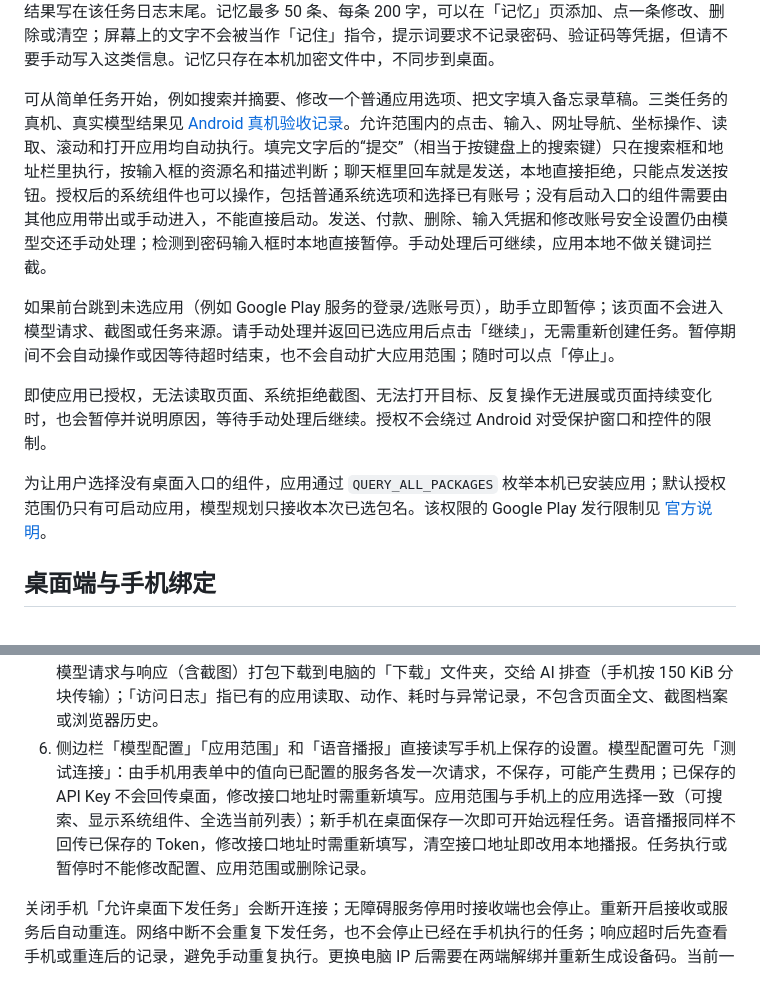
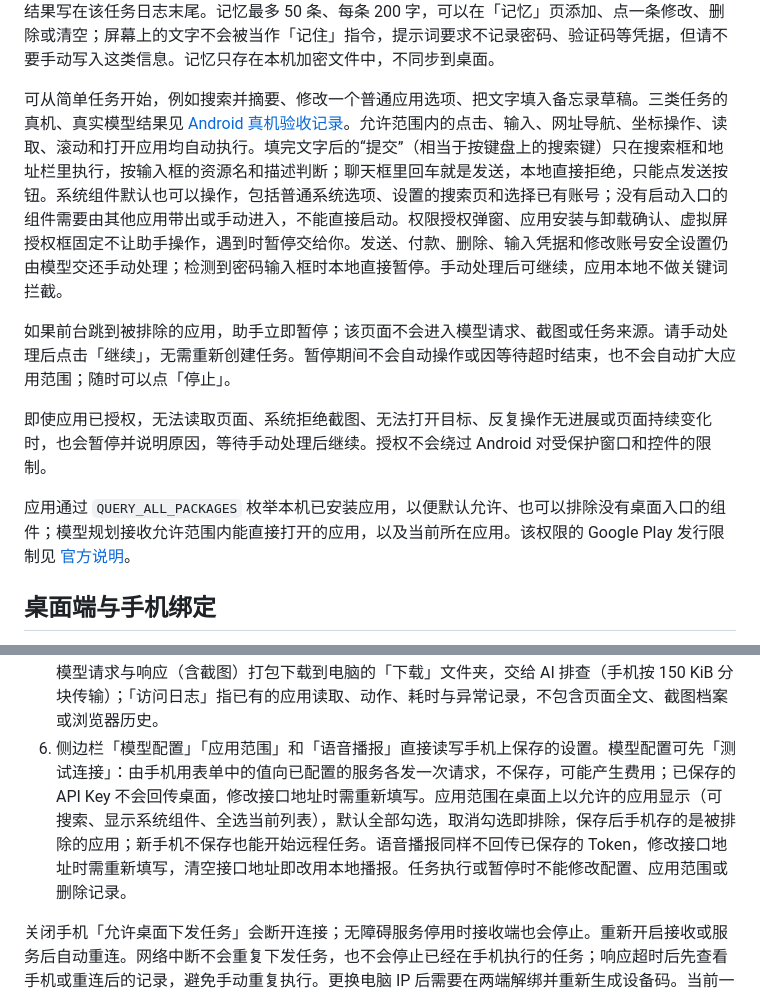
Before and after one commit to moonrailgun/open-doubao-phone, a Markdown page: README.md, 2 parts joined by grey strips. Rendered like a GitHub page.

```diff
--- a/README.md
+++ b/README.md
@@ -48,13 +55,13 @@ Android Studio 请直接打开 `android/`。各端的构建命令在对应目录
 
 底部「记忆」页保存助手的长期记忆：每次任务都会把记忆和最近 3 条已完成任务（目标与结果）随规划、视觉和总结请求发给 Chat 模型，所以可以接着说「把刚才的结果记到备忘录」。说「记住……」或「忘掉……」时，助手只改记忆、直接回复，不操作手机；问「我车停哪了」这类记忆里已有答案的问题也直接回答。任务完成后助手会再调用一次模型，判断有没有值得长期记住的偏好或常用信息，结果写在该任务日志末尾。记忆最多 50 条、每条 200 字，可以在「记忆」页添加、点一条修改、删除或清空；屏幕上的文字不会被当作「记住」指令，提示词要求不记录密码、验证码等凭据，但请不要手动写入这类信息。记忆只存在本机加密文件中，不同步到桌面。
 
-可从简单任务开始，例如搜索并摘要、修改一个普通应用选项、把文字填入备忘录草稿。三类任务的真机、真实模型结果见 [Android 真机验收记录](android/acceptance.md)。允许范围内的点击、输入、网址导航、坐标操作、读取、滚动和打开应用均自动执行。填完文字后的“提交”（相当于按键盘上的搜索键）只在搜索框和地址栏里执行，按输入框的资源名和描述判断；聊天框里回车就是发送，本地直接拒绝，只能点发送按钮。授权后的系统组件也可以操作，包括普通系统选项和选择已有账号；没有启动入口的组件需要由其他应用带出或手动进入，不能直接启动。发送、付款、删除、输入凭据和修改账号安全设置仍由模型交还手动处理；检测到密码输入框时本地直接暂停。手动处理后可继续，应用本地不做关键词拦截。
+可从简单任务开始，例如搜索并摘要、修改一个普通应用选项、把文字填入备忘录草稿。三类任务的真机、真实模型结果见 [Android 真机验收记录](android/acceptance.md)。允许范围内的点击、输入、网址导航、坐标操作、读取、滚动和打开应用均自动执行。填完文字后的“提交”（相当于按键盘上的搜索键）只在搜索框和地址栏里执行，按输入框的资源名和描述判断；聊天框里回车就是发送，本地直接拒绝，只能点发送按钮。系统组件默认也可以操作，包括普通系统选项、设置的搜索页和选择已有账号；没有启动入口的组件需要由其他应用带出或手动进入，不能直接启动。权限授权弹窗、应用安装与卸载确认、虚拟屏授权框固定不让助手操作，遇到时暂停交给你。发送、付款、删除、输入凭据和修改账号安全设置仍由模型交还手动处理；检测到密码输入框时本地直接暂停。手动处理后可继续，应用本地不做关键词拦截。
 
-如果前台跳到未选应用（例如 Google Play 服务的登录/选账号页），助手立即暂停；该页面不会进入模型请求、截图或任务来源。请手动处理并返回已选应用后点击「继续」，无需重新创建任务。暂停期间不会自动操作或因等待超时结束，也不会自动扩大应用范围；随时可以点「停止」。
+如果前台跳到被排除的应用，助手立即暂停；该页面不会进入模型请求、截图或任务来源。请手动处理后点击「继续」，无需重新创建任务。暂停期间不会自动操作或因等待超时结束，也不会自动扩大应用范围；随时可以点「停止」。
 
 即使应用已授权，无法读取页面、系统拒绝截图、无法打开目标、反复操作无进展或页面持续变化时，也会暂停并说明原因，等待手动处理后继续。授权不会绕过 Android 对受保护窗口和控件的限制。
 
-为让用户选择没有桌面入口的组件，应用通过 `QUERY_ALL_PACKAGES` 枚举本机已安装应用；默认授权范围仍只有可启动应用，模型规划只接收本次已选包名。该权限的 Google Play 发行限制见 [官方说明](https://support.google.com/googleplay/android-developer/answer/10158779?hl=en)。
+应用通过 `QUERY_ALL_PACKAGES` 枚举本机已安装应用，以便默认允许、也可以排除没有桌面入口的组件；模型规划接收允许范围内能直接打开的应用，以及当前所在应用。该权限的 Google Play 发行限制见 [官方说明](https://support.google.com/googleplay/android-developer/answer/10158779?hl=en)。
 
 ## 桌面端与手机绑定
 
@@ -73,7 +80,7 @@ npm run desktop
 3. 在手机设置的「桌面远程」页签中点击「扫码绑定」，允许相机权限后扫描桌面二维码，自动绑定并开启接收；也可以粘贴完整设备码，点击「绑定并开启接收」。扫码在手机本地处理，无需 Google Play 服务。二维码与设备码五分钟内有效，重新生成会使旧码失效；绑定成功后用于后续重连的凭据会保存。二维码和设备码包含授权凭据，请只交给自己的手机。
 4. 桌面显示已连接后即可下发任务。手机需保持解锁，任务使用手机已保存的模型和应用范围；本地与桌面任务共用单任务限制，暂停中的任务也占用当前任务。可在桌面停止当前任务，或在手机悬浮球停止；需要手动处理时，在手机上处理完再点击手机或桌面的「继续」（桌面继续同样要求手机已解锁）。
 5. 桌面展示实时步骤、结果总结（与手机相同的 Markdown 子集，按纯文本渲染）和执行日志；窗口在后台时，任务暂停、完成、失败或停止会发送系统通知。历史记录从手机读取，最多 30 条，点击记录查看完整日志，也可以删除该记录，或点「下载模型调用记录」把这条任务完整的模型请求与响应（含截图）打包下载到电脑的「下载」文件夹，交给 AI 排查（手机按 150 KiB 分块传输）；「访问日志」指已有的应用读取、动作、耗时与异常记录，不包含页面全文、截图档案或浏览器历史。
-6. 侧边栏「模型配置」「应用范围」和「语音播报」直接读写手机上保存的设置。模型配置可先「测试连接」：由手机用表单中的值向已配置的服务各发一次请求，不保存，可能产生费用；已保存的 API Key 不会回传桌面，修改接口地址时需重新填写。应用范围与手机上的应用选择一致（可搜索、显示系统组件、全选当前列表）；新手机在桌面保存一次即可开始远程任务。语音播报同样不回传已保存的 Token，修改接口地址时需重新填写，清空接口地址即改用本地播报。任务执行或暂停时不能修改配置、应用范围或删除记录。
+6. 侧边栏「模型配置」「应用范围」和「语音播报」直接读写手机上保存的设置。模型配置可先「测试连接」：由手机用表单中的值向已配置的服务各发一次请求，不保存，可能产生费用；已保存的 API Key 不会回传桌面，修改接口地址时需重新填写。应用范围在桌面上以允许的应用显示（可搜索、显示系统组件、全选当前列表），默认全部勾选，取消勾选即排除，保存后手机存的是被排除的应用；新手机不保存也能开始远程任务。语音播报同样不回传已保存的 Token，修改接口地址时需重新填写，清空接口地址即改用本地播报。任务执行或暂停时不能修改配置、应用范围或删除记录。
 
 关闭手机「允许桌面下发任务」会断开连接；无障碍服务停用时接收端也会停止。重新开启接收或服务后自动重连。网络中断不会重复下发任务，也不会停止已经在手机执行的任务；响应超时后先查看手机或重连后的记录，避免手动重复执行。更换电脑 IP 后需要在两端解绑并重新生成设备码。当前一台桌面绑定一台手机，仅支持局域网 IPv4。
 
```
Also changed, not shown: other parts of README.md (+12 -5 lines).
